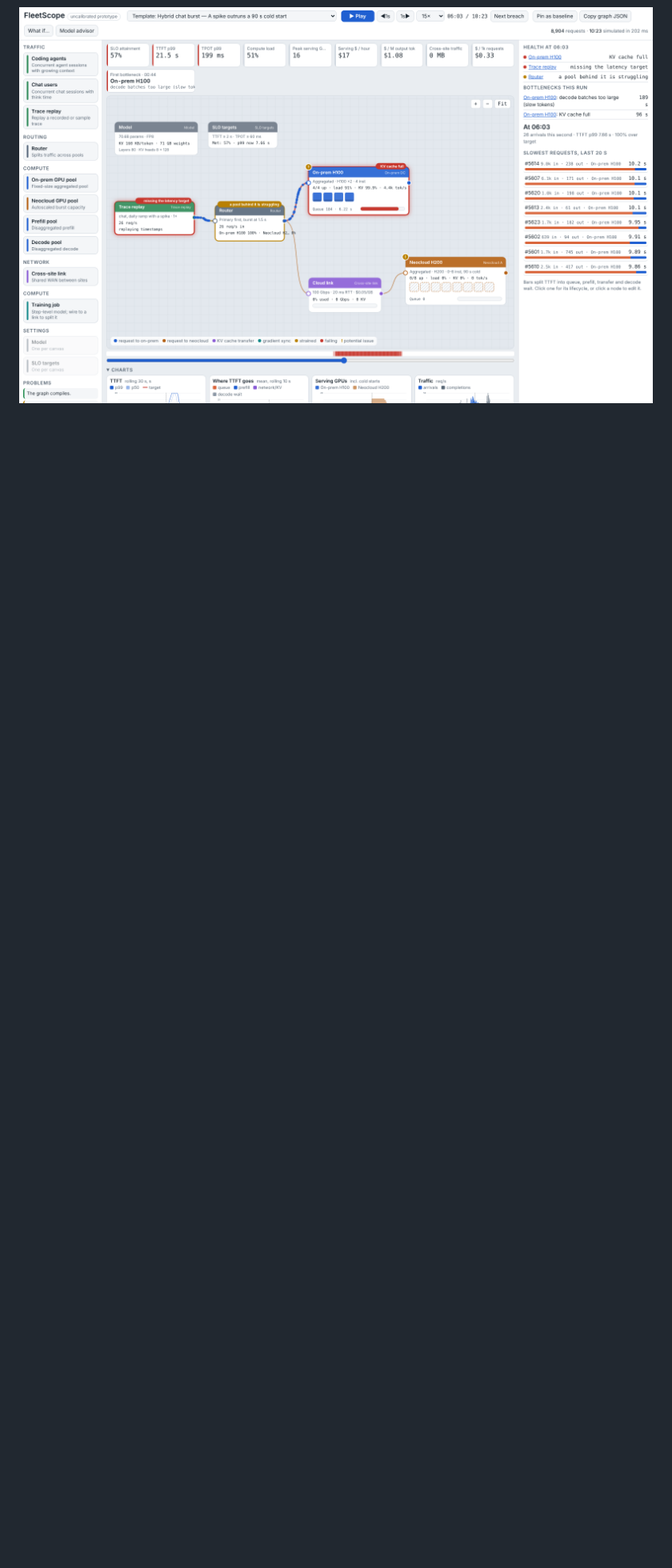
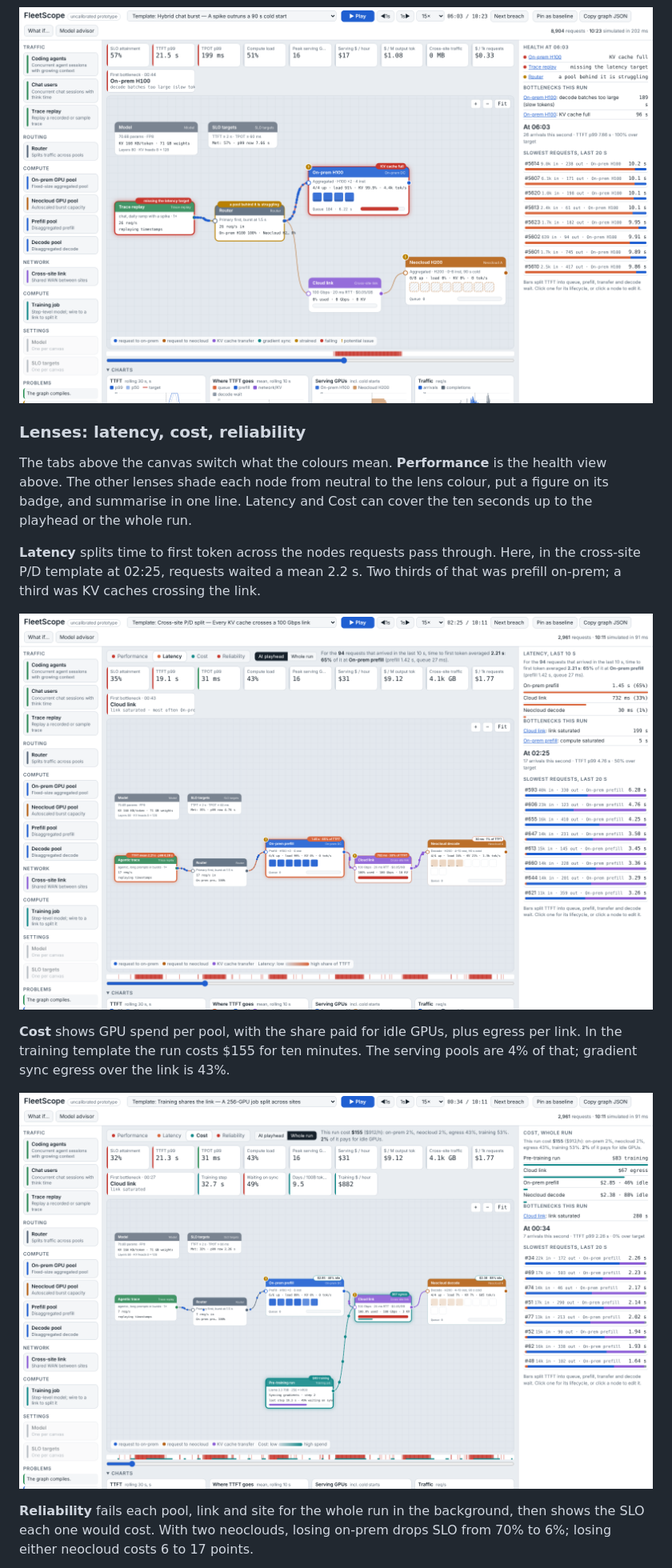
Before and after one commit to hardikashah-eng/AIInfraTools, a Markdown page: fleetscope/README.md, the part around one of its changes. Shown at 80% size. GitHub-like rendering; pictures changed too: fleetscope/docs/img/lens-cost.png (added), fleetscope/docs/img/lens-latency.png (added); blank space fills up the shorter version.

```diff
--- a/fleetscope/README.md
+++ b/fleetscope/README.md
@@ -53,3 +53,18 @@ A recorded agent log (150 sessions, 1,516 turns) replayed as sessions: each turn
 During playback each node's frame turns amber when strained and red when failing, with the cause on a badge (KV cache full, queueing, link saturated, instances down); wires into a failing node turn red too. The node blamed for an SLO breach that second is always red. Before anything runs, potential issues are flagged with an **!** on the node and listed under Problems: a neocloud that starts empty with a cold start longer than a burst, prefill demand near pool capacity at peak, KV demand above a link's bandwidth, contexts larger than an instance's KV cache, single pools behind a router, training sharing a link with serving.
 
 ![Health colouring](docs/img/health-colouring.png)
+
+### Lenses: latency, cost, reliability
+
+The tabs above the canvas switch what the colours mean. **Performance** is the health view above. The other lenses shade each node from neutral to the lens colour, put a figure on its badge, and summarise in one line. Latency and Cost can cover the ten seconds up to the playhead or the whole run.
+
+**Latency** splits time to first token across the nodes requests pass through. Here, in the cross-site P/D template at 02:25, requests waited a mean 2.2 s. Two thirds of that was prefill on-prem; a third was KV caches crossing the link.
+
+![Latency lens](docs/img/lens-latency.png)
+
+**Cost** shows GPU spend per pool, with the share paid for idle GPUs, plus egress per link. In the training template the run costs $155 for ten minutes. The serving pools are 4% of that; gradient sync egress over the link is 43%.
+
+![Cost lens](docs/img/lens-cost.png)
+
+**Reliability** fails each pool, link and site for the whole run in the background, then shows the SLO each one would cost. With two neoclouds, losing on-prem drops SLO from 70% to 6%; losing either neocloud costs 6 to 17 points.
+
```
Also changed, not shown: other parts of fleetscope/README.md (+1 -0 lines), fleetscope/docs/SPEC.md (+13 -0 lines), fleetscope/docs/img/lens-reliability.png (added), 4 other files.
